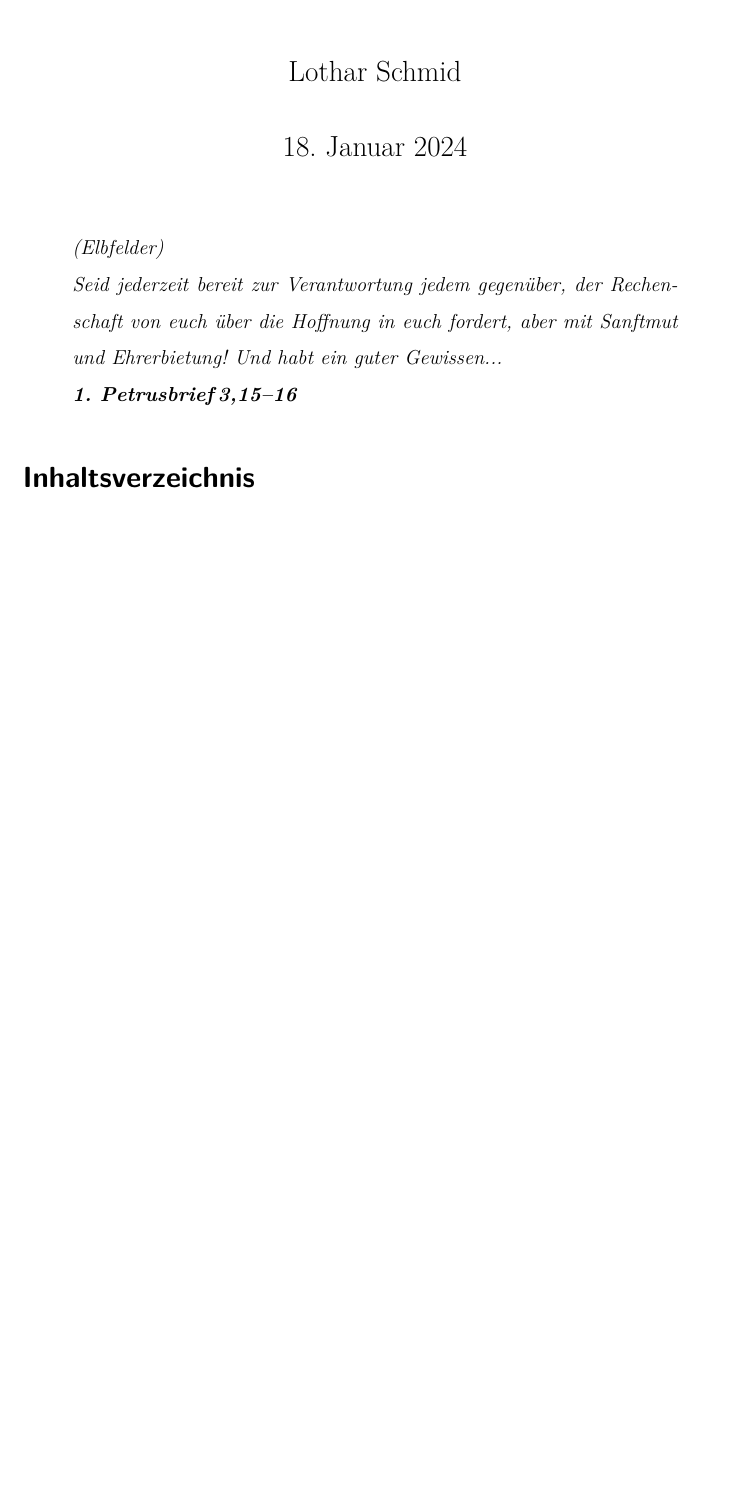
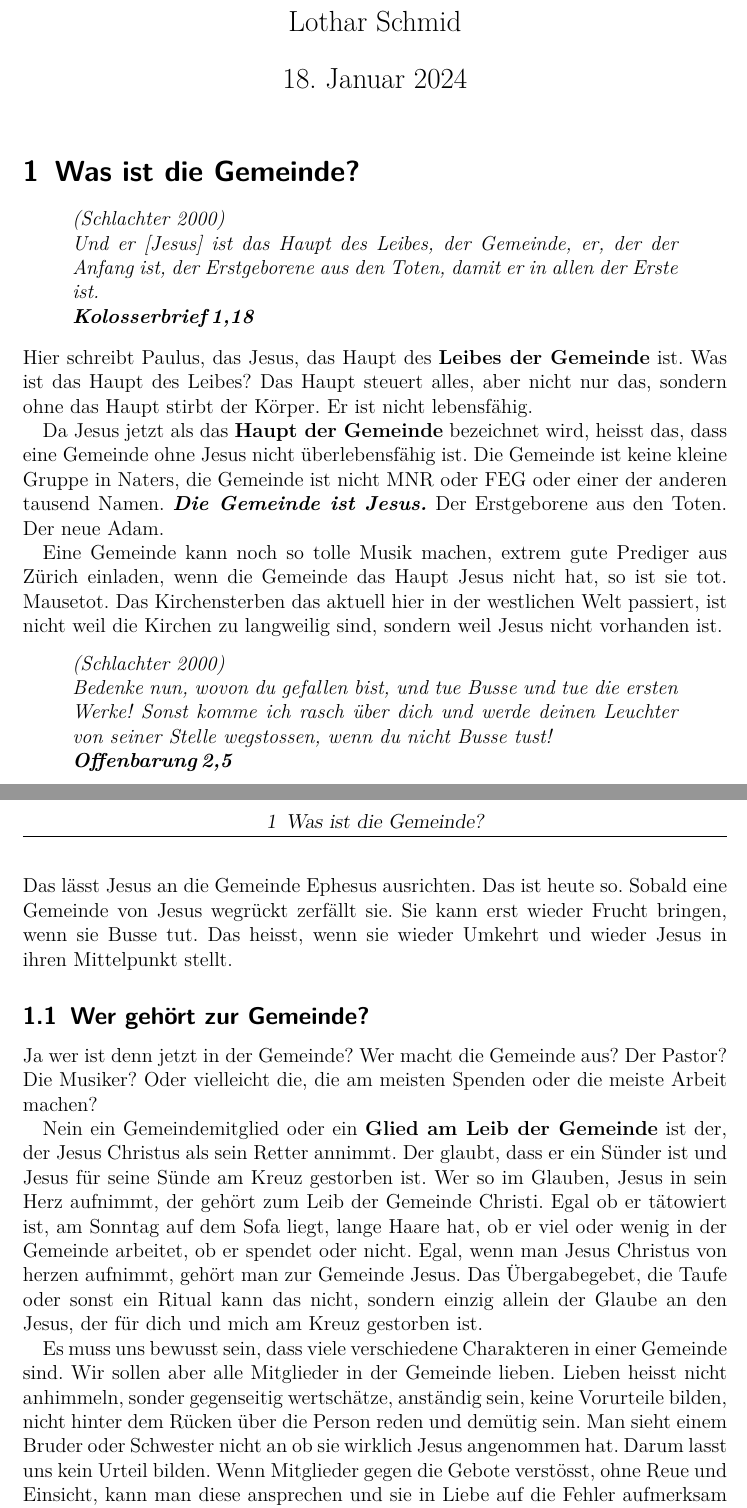
Before and after one commit to schlucht/glaube, a LaTeX document (src/gemeinde.tex): part of the page before the commit and two parts of pages 1 and 2 of 2 after it, the two joined at a grey line, cut so that both start at the same text, the shorter picture padded with empty space. Compiled offline with pdfLaTeX.

Commit message:
ADD-Vorlage und Dokument Die Gemeinde

```diff
--- a/src/gemeinde.tex
+++ b/src/gemeinde.tex
@@ -69,12 +79,46 @@ anchorcolor = blue]{hyperref}
 	\end{itshape}
 	\endquote
 }
-
-\title{Wie ich die Gemeinde sehe}
+\title{\includegraphics[height=48pt]{assets/images/logo.png}\\Die Gemeinde}
 \author{Lothar Schmid}
-
 \begin{document}
 \maketitle
+\section{Was ist die Gemeinde?}
+\begin{bibeltext}{Sch2}{Kol}{1:18}
+    Und er [Jesus] ist das Haupt des Leibes, der Gemeinde, er, der der Anfang ist, der
+Erstgeborene aus den Toten, damit er in allen der Erste ist.
+\end{bibeltext}
+Hier schreibt Paulus, das Jesus, das Haupt des \textbf{Leibes der Gemeinde} ist. Was ist das Haupt des
+Leibes? Das Haupt steuert alles, aber nicht nur das, sondern ohne das Haupt stirbt der Körper.
+Er ist nicht lebensfähig.
 
-\begin{bibeltext}{ELB}{1Petr}{3:15-16}
-    Seid jederzeit bereit zur Verantwortung jedem gegenüber, der Rechenschaft von euch über die Hoffnung in euch fordert, aber mit Sanftmut und Ehrerbietung! Und habt ein guter Gewissen...
+Da Jesus jetzt als das \textbf{Haupt der Gemeinde} bezeichnet wird, heisst das, dass eine Gemeinde
+ohne Jesus nicht überlebensfähig ist. Die Gemeinde ist keine kleine Gruppe in Naters, die Gemeinde
+ist nicht MNR oder FEG oder einer der anderen tausend Namen. \textbf{\textit{Die Gemeinde ist Jesus.}} Der Erstgeborene aus den Toten. Der neue Adam.
+
+Eine Gemeinde kann noch so tolle Musik machen, extrem gute Prediger aus Zürich einladen,
+wenn die Gemeinde das Haupt Jesus nicht hat, so ist sie tot. Mausetot. Das Kirchensterben das
+aktuell hier in der westlichen Welt passiert, ist nicht weil die Kirchen zu langweilig sind, sondern
+weil Jesus nicht vorhanden ist.
+\begin{bibeltext}{Sch2}{Offb}{2:5}
+Bedenke nun, wovon du gefallen bist, und tue Busse und tue die ersten Werke! Sonst
+komme ich rasch über dich und werde deinen Leuchter von seiner Stelle wegstossen,
+wenn du nicht Busse tust!
+\end{bibeltext}
+Das lässt Jesus an die Gemeinde Ephesus ausrichten. Das ist heute so. Sobald eine Gemeinde von
+Jesus wegrückt zerfällt sie. Sie kann erst wieder Frucht bringen, wenn sie Busse tut. Das heisst,
+wenn sie wieder Umkehrt und wieder Jesus in ihren Mittelpunkt stellt.
+\subsection{Wer gehört zur Gemeinde?}
+Ja wer ist denn jetzt in der Gemeinde? Wer macht die Gemeinde aus? Der Pastor? Die Musiker?
+Oder vielleicht die, die am meisten Spenden oder die meiste Arbeit machen?
+
+Nein ein Gemeindemitglied oder ein \textbf{Glied am Leib der Gemeinde} ist der, der Jesus Christus
+als sein Retter annimmt. Der glaubt, dass er ein Sünder ist und Jesus für seine Sünde am Kreuz
+gestorben ist. Wer so im Glauben, Jesus in sein Herz aufnimmt, der gehört zum Leib der Gemeinde
+Christi. Egal ob er tätowiert ist, am Sonntag auf dem Sofa liegt, lange Haare hat, ob er viel oder
+wenig in der Gemeinde arbeitet, ob er spendet oder nicht. Egal, wenn man Jesus Christus von
+herzen aufnimmt, gehört man zur Gemeinde Jesus. Das Übergabegebet, die Taufe oder sonst ein
+Ritual kann das nicht, sondern einzig allein der Glaube an den Jesus, der für dich und mich am
+Kreuz gestorben ist.
+
+Es muss uns bewusst sein, dass viele verschiedene Charakteren in einer Gemeinde sind. Wir sollen aber alle Mitglieder in der Gemeinde lieben. Lieben heisst nicht anhimmeln, sonder gegenseitig wertschätze, anständig sein, keine Vorurteile bilden, nicht hinter dem Rücken über die Person reden und demütig sein. Man sieht einem Bruder oder Schwester nicht an ob sie wirklich Jesus angenommen hat. Darum lasst uns kein Urteil bilden. Wenn Mitglieder gegen die Gebote verstösst, ohne Reue und Einsicht, kann man diese ansprechen und sie in Liebe auf die Fehler aufmerksam machen. Das ist unsere Pflicht. Liebe heisst nicht, zu allem und alles ja sagen. Es ist keine Liebe wenn man die Person nicht vor dem Abgrund warnt.
@@ -81,4 +130,4 @@ anchorcolor = blue]{hyperref}
 \end{bibeltext}
 
-\tableofcontents
+Darum immer bescheiden bleiben. Im Wallis gibt es ein Sprichwort: \glqq{}Eine mischt der ander dräck\grqq.
 
```
Also changed, not shown: src/inc/vorlage.tex (renamed from Vorlagen/vorlage.tex, +22 -16 lines), assets/images/logo.png (added), src/gemeinde.tex (28 more changed lines).
